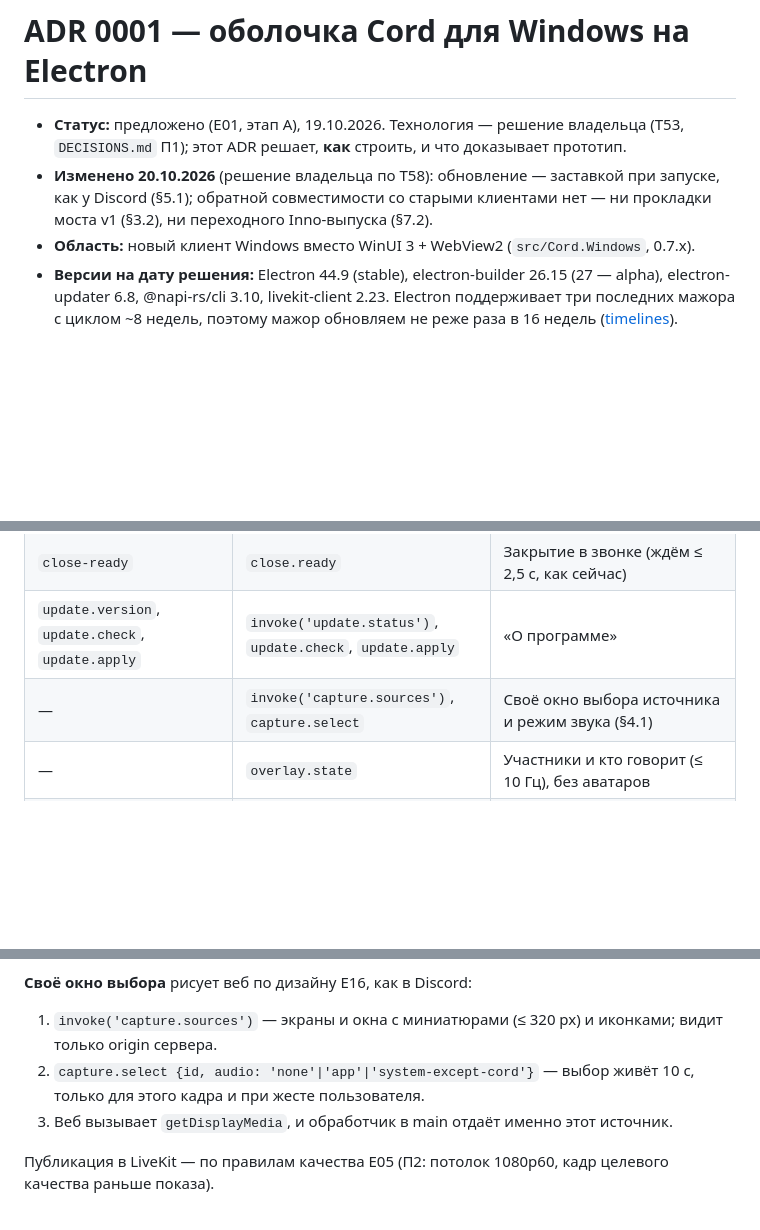
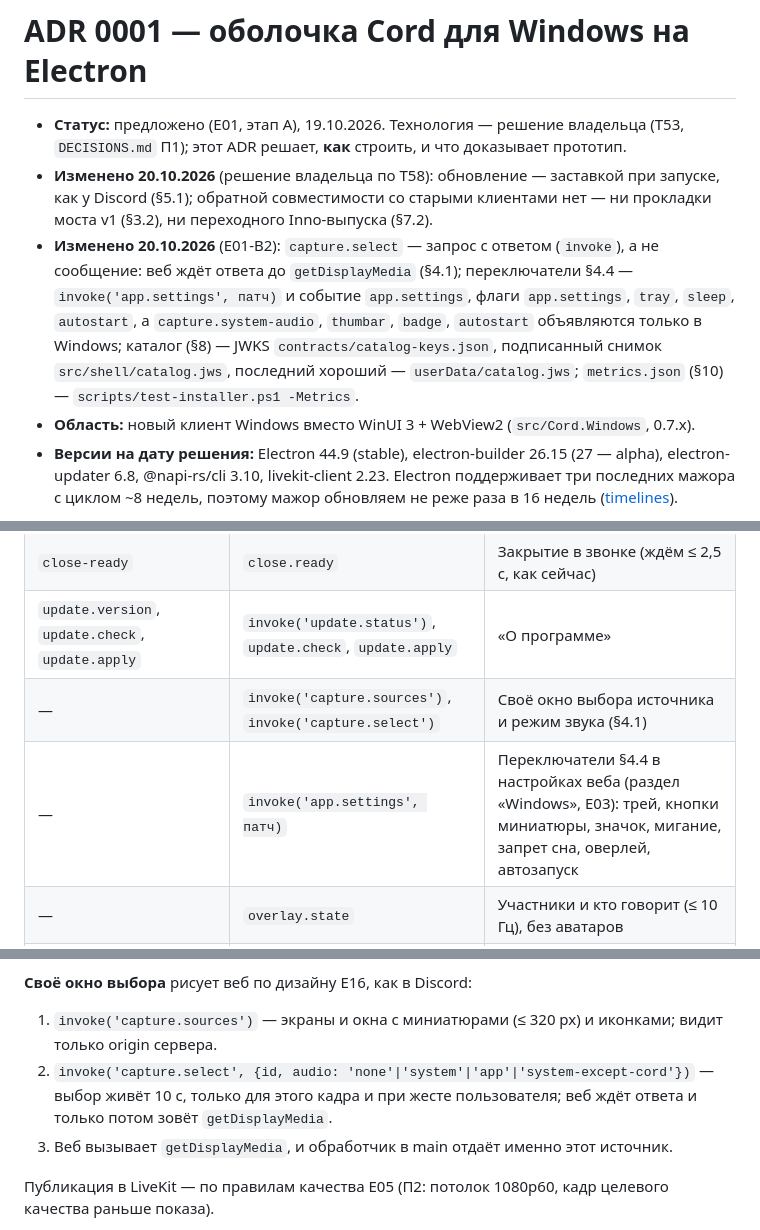
Before and after one commit to MikkiMays/ModernStreamingSystem.Windows, a Markdown page: docs/adr/0001-electron-shell.md, 3 parts joined by grey strips. Rendered like a GitHub page; blank space fills up the shorter version.

Commit message:
ADR 0001: изменения E01-B2 — capture.select запросом, app.settings, флаги по платформе, каталог JWKS, metrics.json
Co-Authored-By: Claude Opus 5.5 <noreply@anthropic.com>

```diff
--- a/docs/adr/0001-electron-shell.md
+++ b/docs/adr/0001-electron-shell.md
@@ -2,6 +2,7 @@
 
 - **Статус:** предложено (E01, этап A), 19.10.2026. Технология — решение владельца (T53, `DECISIONS.md` П1); этот ADR решает, **как** строить, и что доказывает прототип.
 - **Изменено 20.10.2026** (решение владельца по T58): обновление — заставкой при запуске, как у Discord (§5.1); обратной совместимости со старыми клиентами нет — ни прокладки моста v1 (§3.2), ни переходного Inno-выпуска (§7.2).
+- **Изменено 20.10.2026** (E01-B2): `capture.select` — запрос с ответом (`invoke`), а не сообщение: веб ждёт ответа до `getDisplayMedia` (§4.1); переключатели §4.4 — `invoke('app.settings', патч)` и событие `app.settings`, флаги `app.settings`, `tray`, `sleep`, `autostart`, а `capture.system-audio`, `thumbar`, `badge`, `autostart` объявляются только в Windows; каталог (§8) — JWKS `contracts/catalog-keys.json`, подписанный снимок `src/shell/catalog.jws`, последний хороший — `userData/catalog.jws`; `metrics.json` (§10) — `scripts/test-installer.ps1 -Metrics`.
 - **Область:** новый клиент Windows вместо WinUI 3 + WebView2 (`src/Cord.Windows`, 0.7.x).
 - **Версии на дату решения:** Electron 44.9 (stable), electron-builder 26.15 (27 — alpha), electron-updater 6.8, @napi-rs/cli 3.10, livekit-client 2.23. Electron поддерживает три последних мажора с циклом ~8 недель, поэтому мажор обновляем не реже раза в 16 недель ([timelines](https://www.electronjs.org/docs/latest/tutorial/electron-timelines)).
 
@@ -168,7 +169,8 @@ interface CordDesktop {
 | `session.expired` | `invoke('session.renew')` → токен | Запрос/ответ вместо пары сообщений |
 | `close-ready` | `close.ready` | Закрытие в звонке (ждём ≤ 2,5 с, как сейчас) |
 | `update.version`, `update.check`, `update.apply` | `invoke('update.status')`, `update.check`, `update.apply` | «О программе» |
-| — | `invoke('capture.sources')`, `capture.select` | Своё окно выбора источника и режим звука (§4.1) |
+| — | `invoke('capture.sources')`, `invoke('capture.select')` | Своё окно выбора источника и режим звука (§4.1) |
+| — | `invoke('app.settings', патч)` | Переключатели §4.4 в настройках веба (раздел «Windows», E03): трей, кнопки миниатюры, значок, мигание, запрет сна, оверлей, автозапуск |
 | — | `overlay.state` | Участники и кто говорит (≤ 10 Гц), без аватаров |
 | — | `notify`, `attention`, `progress`, `badge` | Уведомление с действиями, мигание кнопки, прогресс файла, значок непрочитанного |
 
@@ -188,7 +191,7 @@ interface CordDesktop {
 **Своё окно выбора** рисует веб по дизайну E16, как в Discord:
 
 1. `invoke('capture.sources')` — экраны и окна с миниатюрами (≤ 320 px) и иконками; видит только origin сервера.
-2. `capture.select {id, audio: 'none'|'app'|'system-except-cord'}` — выбор живёт 10 с, только для этого кадра и при жесте пользователя.
+2. `invoke('capture.select', {id, audio: 'none'|'system'|'app'|'system-except-cord'})` — выбор живёт 10 с, только для этого кадра и при жесте пользователя; веб ждёт ответа и только потом зовёт `getDisplayMedia`.
 3. Веб вызывает `getDisplayMedia`, и обработчик в main отдаёт именно этот источник.
 
 Публикация в LiveKit — по правилам качества E05 (П2: потолок 1080p60, кадр целевого качества раньше показа).
```
Also changed, not shown: other parts of docs/adr/0001-electron-shell.md (+1 -0 lines).
